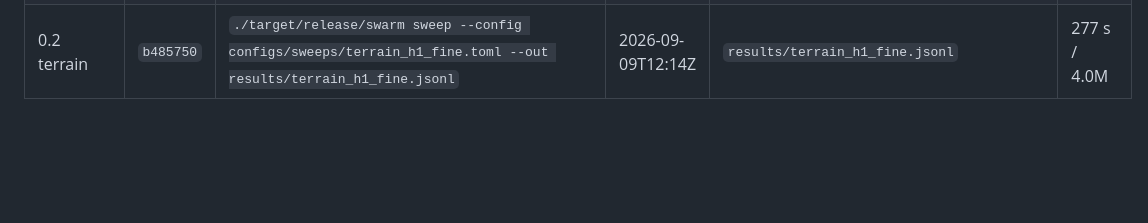
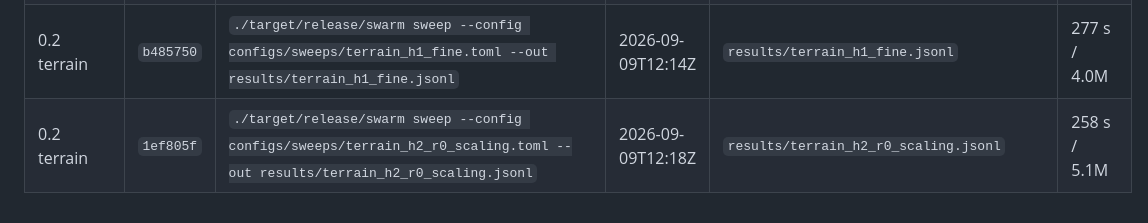
Before and after one commit to DirenDenizYildirim/Minimal, a Markdown page: docs/run-log.md, the part around the change. GitHub-like rendering; blank space fills up the shorter version.

Commit message:
Phase 0: run-log rows for the validation and early-terrain regeneration
Co-Authored-By: Claude Opus 5 <noreply@anthropic.com>
Claude-Session: https://claude.ai/code/session_01FoTsLTfC7svv5XAb9PA9aa

```diff
--- a/docs/run-log.md
+++ b/docs/run-log.md
@@ -58,3 +58,4 @@ core-second (800 trials of `terrain_warm_s4` in 33.6 s wall / 132.5 core-s).
 | 0.2 validation | `b485750` | `./target/release/swarm sweep --config configs/sweeps/timestep_fov_gate.toml --out results/timestep_fov_gate.jsonl` | 2026-09-09T12:07Z | `results/timestep_fov_gate.jsonl` | 73 s / 1.2M |
 | 0.2 terrain | `b485750` | `./target/release/swarm sweep --config configs/sweeps/terrain_idea_a.toml --out results/terrain_idea_a.jsonl` | 2026-09-09T12:09Z | `results/terrain_idea_a.jsonl` | 136 s / 2.5M |
 | 0.2 terrain | `b485750` | `./target/release/swarm sweep --config configs/sweeps/terrain_h1_fine.toml --out results/terrain_h1_fine.jsonl` | 2026-09-09T12:14Z | `results/terrain_h1_fine.jsonl` | 277 s / 4.0M |
+| 0.2 terrain | `1ef805f` | `./target/release/swarm sweep --config configs/sweeps/terrain_h2_r0_scaling.toml --out results/terrain_h2_r0_scaling.jsonl` | 2026-09-09T12:18Z | `results/terrain_h2_r0_scaling.jsonl` | 258 s / 5.1M |
```
